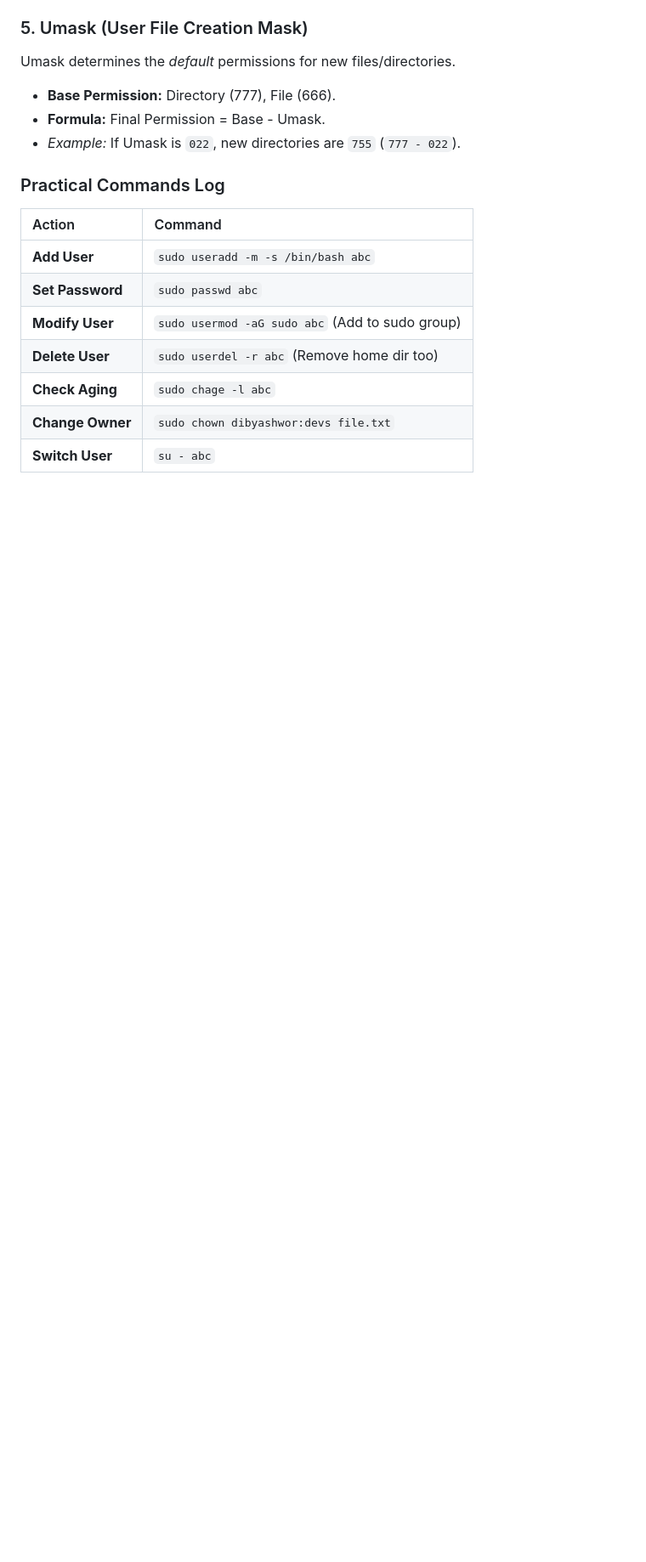
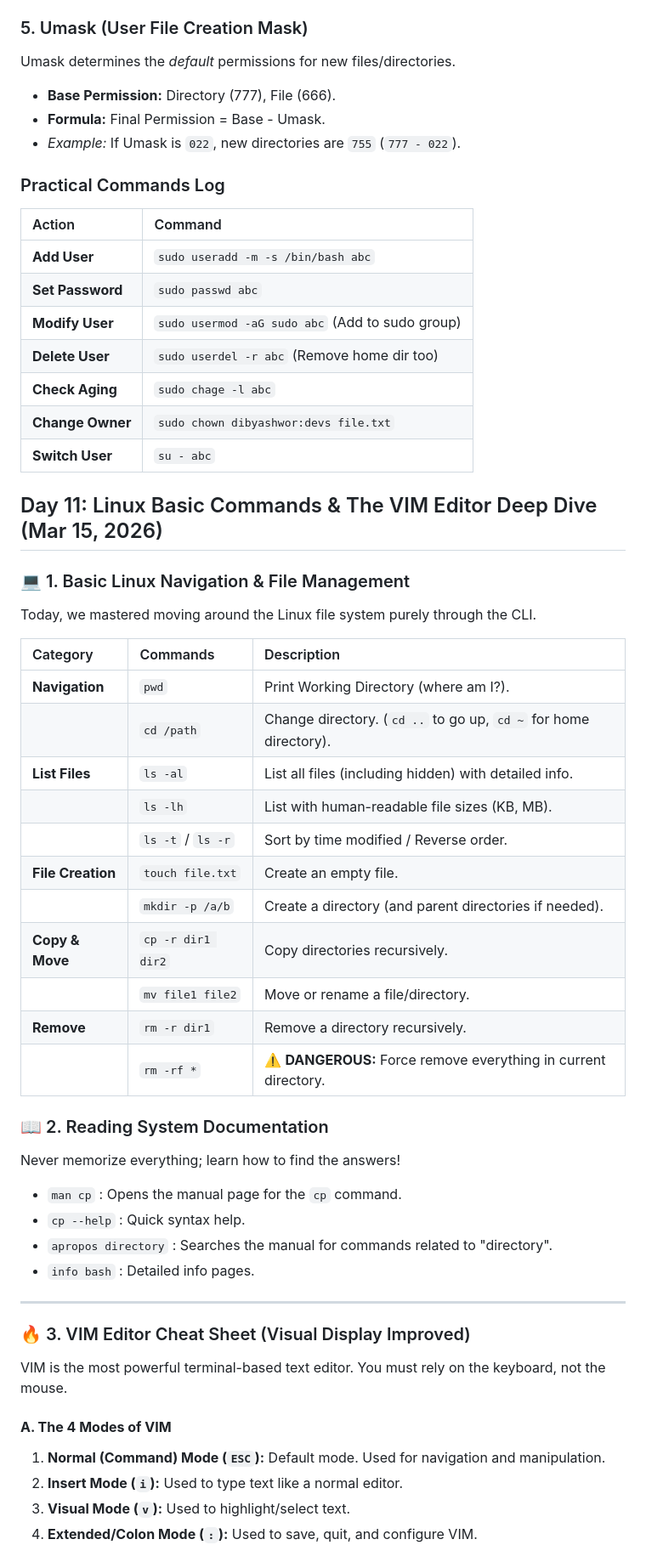
Before and after one commit to DibyashworHamal/DevOps-Journey, a Markdown page: README.md, the part around one of its changes. Shown at 85% size. Drawn GitHub-style; blank space fills up the shorter version.

```diff
--- a/README.md
+++ b/README.md
@@ -365,3 +365,41 @@ Umask determines the *default* permissions for new files/directories.
 | **Check Aging** | `sudo chage -l abc` |
 | **Change Owner** | `sudo chown dibyashwor:devs file.txt` |
 | **Switch User** | `su - abc` |
+
+## Day 11: Linux Basic Commands & The VIM Editor Deep Dive (Mar 15, 2026)
+
+### 💻 1. Basic Linux Navigation & File Management
+Today, we mastered moving around the Linux file system purely through the CLI.
+
+| Category | Commands | Description |
+| :--- | :--- | :--- |
+| **Navigation** | `pwd` | Print Working Directory (where am I?). |
+| | `cd /path` | Change directory. (`cd ..` to go up, `cd ~` for home directory). |
+| **List Files** | `ls -al` | List all files (including hidden) with detailed info. |
+| | `ls -lh` | List with human-readable file sizes (KB, MB). |
+| | `ls -t` / `ls -r` | Sort by time modified / Reverse order. |
+| **File Creation** | `touch file.txt` | Create an empty file. |
+| | `mkdir -p /a/b` | Create a directory (and parent directories if needed). |
+| **Copy & Move** | `cp -r dir1 dir2` | Copy directories recursively. |
+| | `mv file1 file2` | Move or rename a file/directory. |
+| **Remove** | `rm -r dir1` | Remove a directory recursively. |
+| | `rm -rf *` | ⚠️ **DANGEROUS:** Force remove everything in current directory. |
+
+### 📖 2. Reading System Documentation
+Never memorize everything; learn how to find the answers!
+-   `man cp` : Opens the manual page for the `cp` command.
+-   `cp --help` : Quick syntax help.
+-   `apropos directory` : Searches the manual for commands related to "directory".
+-   `info bash` : Detailed info pages.
+
+---
+
+### 🔥 3. VIM Editor Cheat Sheet (Visual Display Improved)
+VIM is the most powerful terminal-based text editor. You must rely on the keyboard, not the mouse.
+
+#### **A. The 4 Modes of VIM**
+1.  **Normal (Command) Mode (`ESC`):** Default mode. Used for navigation and manipulation.
+2.  **Insert Mode (`i`):** Used to type text like a normal editor.
+3.  **Visual Mode (`v`):** Used to highlight/select text.
+4.  **Extended/Colon Mode (`:`):** Used to save, quit, and configure VIM.
+
```
Also changed, not shown: other parts of README.md (+29 -0 lines).
